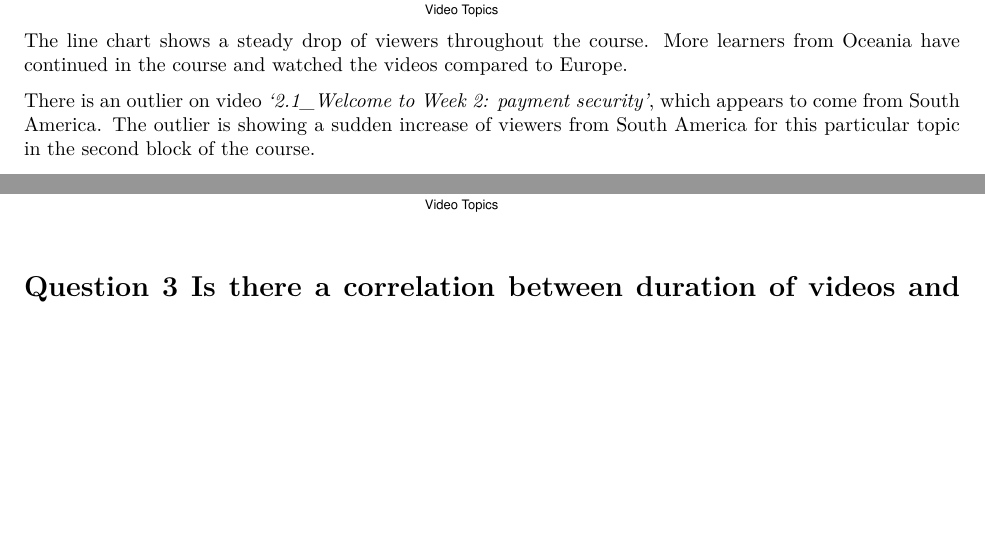
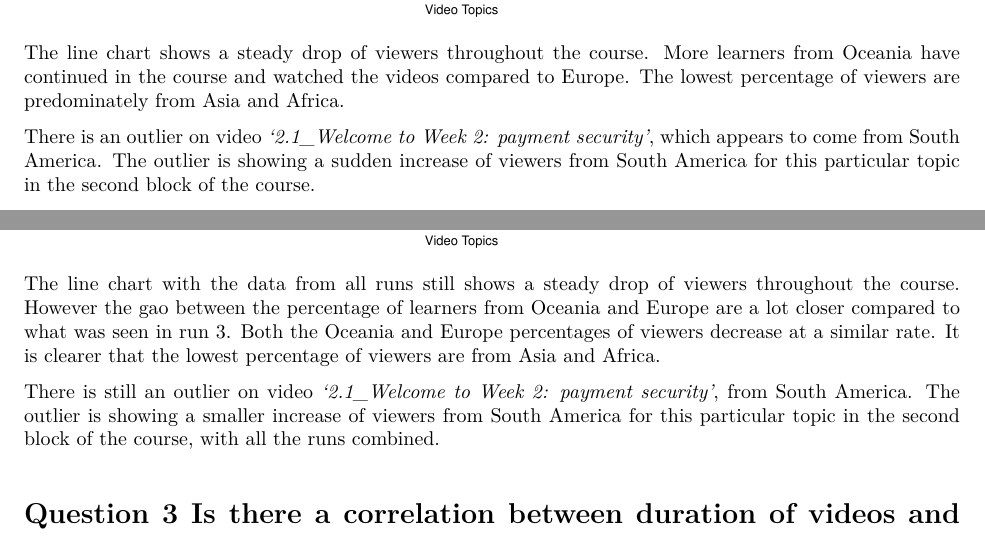
Before and after one commit to a3032929/Learn_Analytics, an R Markdown document (reports/Report.Rmd): two parts of pages 16 and 18 of 23, joined at a grey line, cut so that both start at the same text, the shorter picture padded with empty space. The pictures show the output file reports/Report.pdf that the author committed with the source.

Commit message:
doc: updated rmd doc

````diff
--- a/reports/Report.Rmd
+++ b/reports/Report.Rmd
@@ -374,7 +374,8 @@ The same data, but with the percentage number of viewers from each continent, we
 ```{r line_cont3_pct_topic, echo=FALSE, fig.width=11, fig.height=7}
 line_cont3_pct_topic_V
 ```
-The line chart shows a steady drop of viewers throughout the course. More learners from Oceania have continued in the course and watched the videos compared to Europe.
+
+The line chart shows a steady drop of viewers throughout the course. More learners from Oceania have continued in the course and watched the videos compared to Europe. The lowest percentage of viewers are predominately from Asia and Africa.
 
 There is an outlier on video *'2.1_Welcome to Week 2: payment security'*, which appears to come from South America. The outlier is showing a sudden increase of viewers from South America for this particular topic in the second block of the course.
 
@@ -395,6 +396,9 @@ The percentage viewers from each continent of all the runs were plotted on a lin
 line_cont_all_pct_topic_V
 ```
 
+The line chart with the data from all runs still shows a steady drop of viewers throughout the course. However the gao between the percentage of learners from Oceania and Europe are a lot closer compared to what was seen in run 3. Both the Oceania and Europe percentages of viewers decrease at a similar rate. It is clearer that the lowest percentage of viewers are from Asia and Africa.
+
+There is still an outlier on video *'2.1_Welcome to Week 2: payment security'*, from South America. The outlier is showing a smaller increase of viewers from South America for this particular topic in the second block of the course, with all the runs combined.
 
 
 
````
Also changed, not shown: reports/Report.pdf, reports/Report.Rmd (2 more changed lines).
